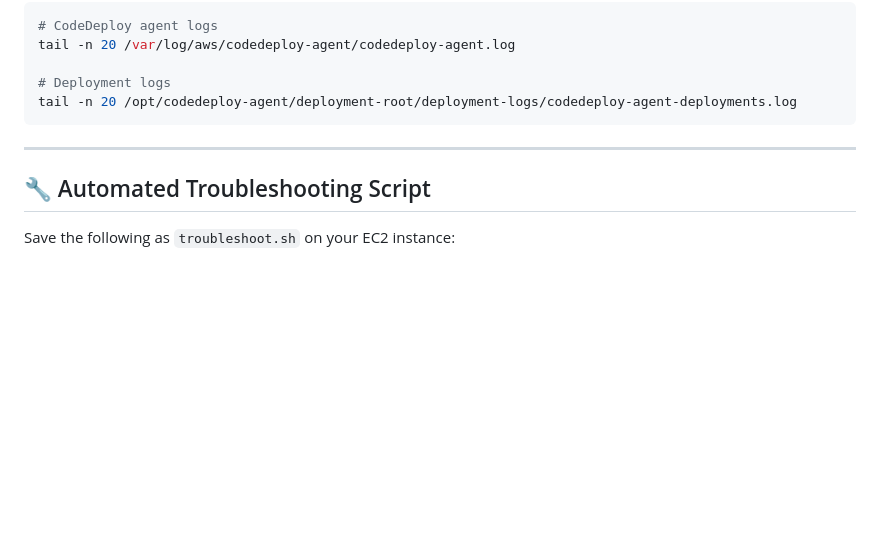
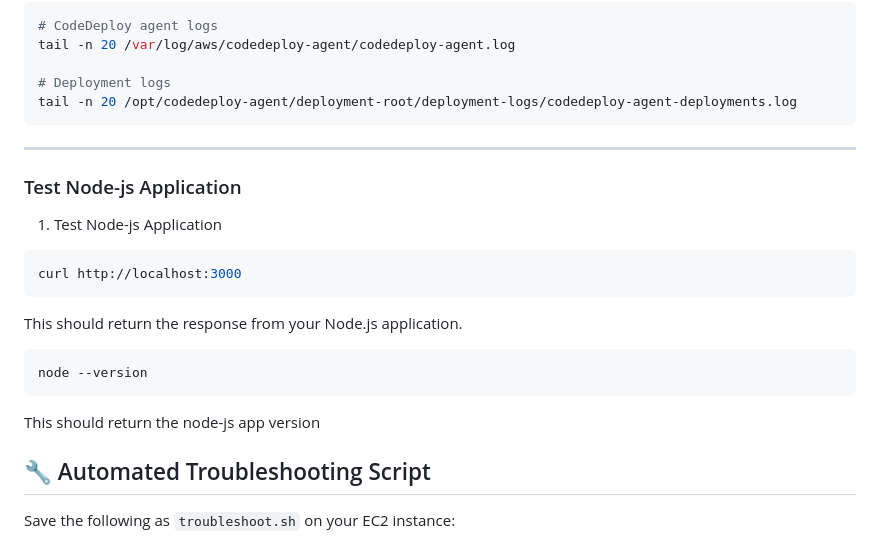
Before and after one commit to astrogazer22/cicd-codepipeline-terraform, a Markdown page: README.md, the part around the change. Rendered like a GitHub page; blank space fills up the shorter version.

````diff
--- a/README.md
+++ b/README.md
@@ -129,6 +129,20 @@ tail -n 20 /opt/codedeploy-agent/deployment-root/deployment-logs/codedeploy-agen
 
 ---
 
+### Test Node-js Application
+
+1. Test Node-js Application
+
+```bash
+curl http://localhost:3000
+```
+This should return the response from your Node.js application.
+
+```bash
+node --version
+```
+This should return the node-js app version
+
 ## 🔧 Automated Troubleshooting Script
 
 Save the following as `troubleshoot.sh` on your EC2 instance:
````
